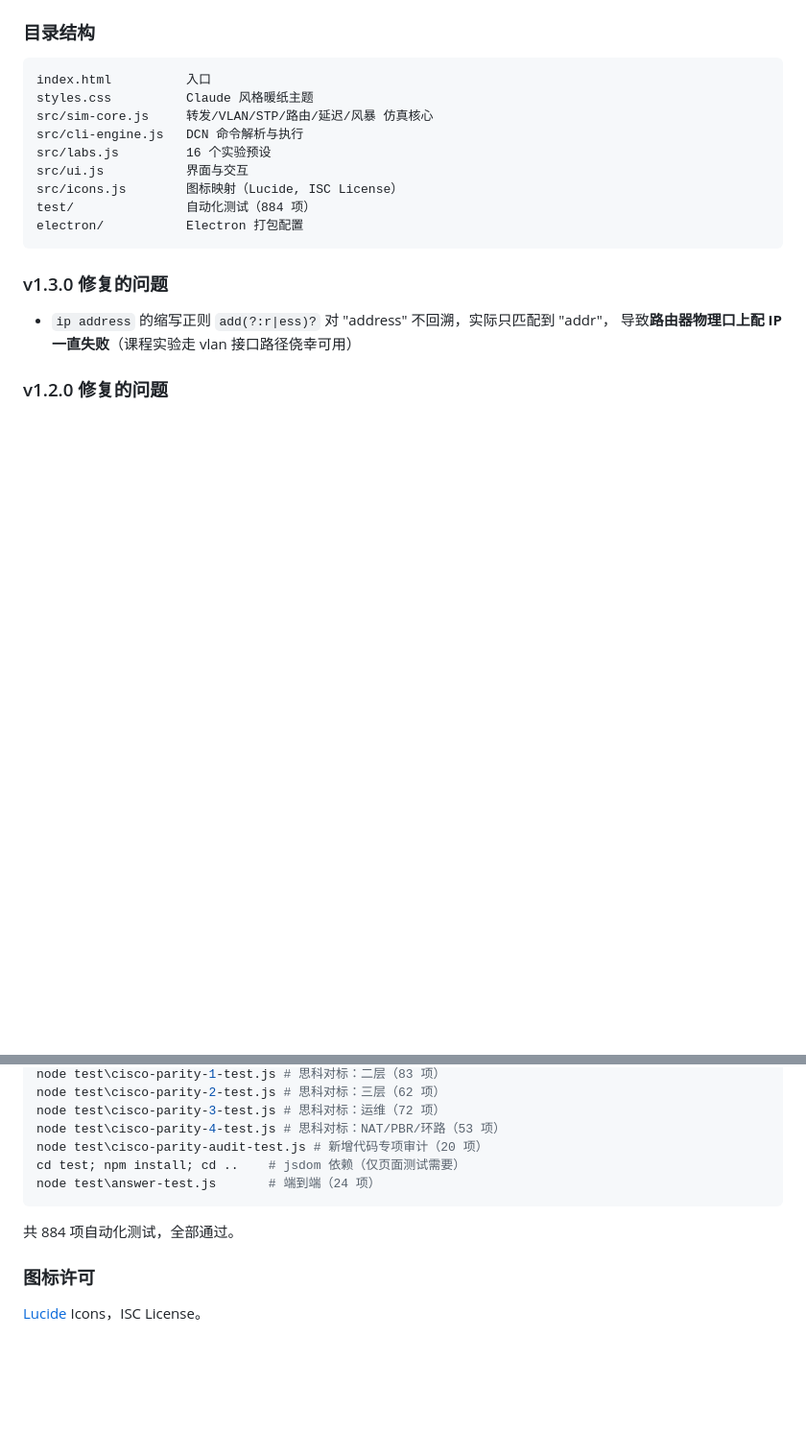
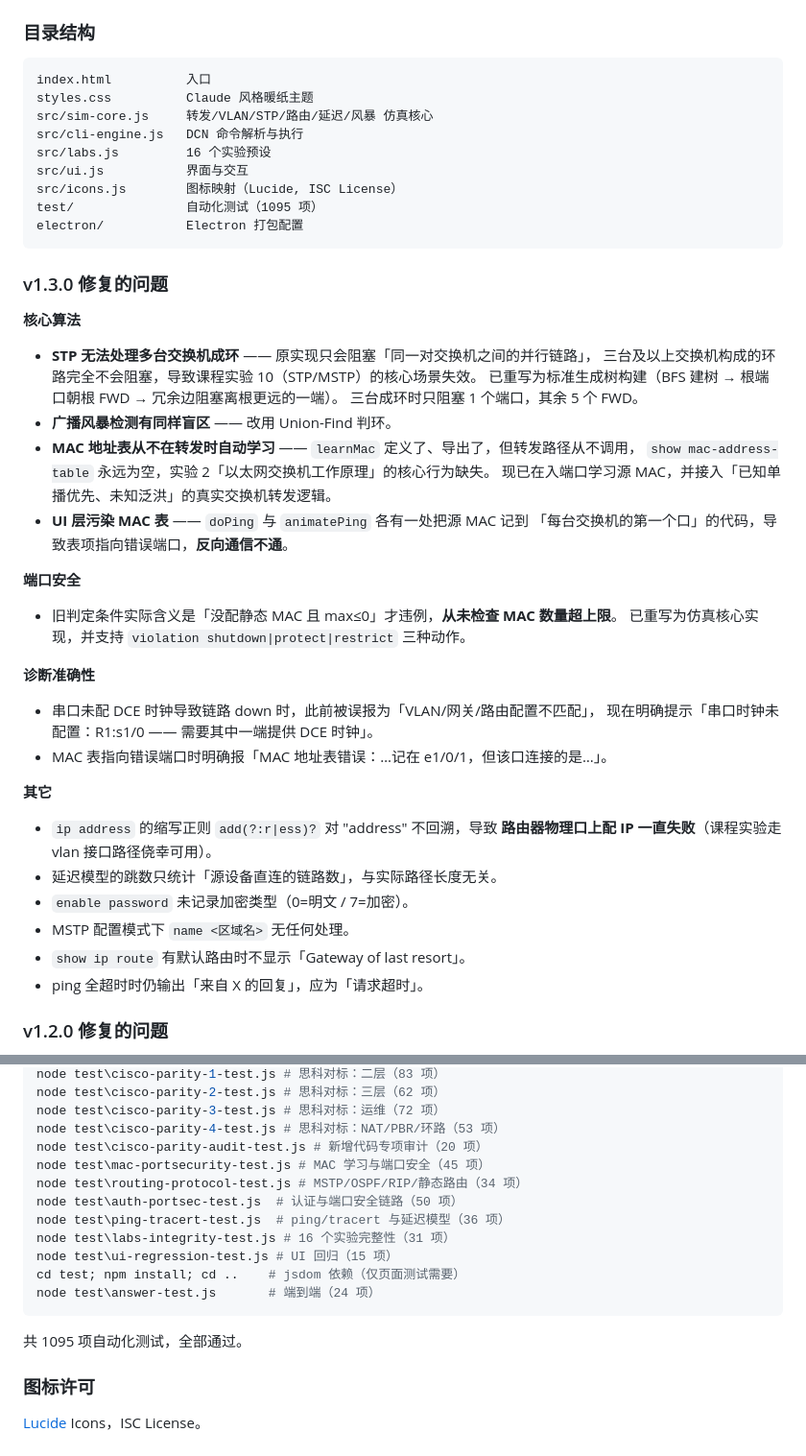
Before and after one commit to furryxuantao/dcn-switchport, a Markdown page: RELEASE_NOTES.md, 2 parts joined by grey strips. Shown at 96% size. Drawn GitHub-style; blank space fills up the shorter version.

Commit message:
docs: 补充 v1.3.0 修复清单与测试说明

````diff
--- a/RELEASE_NOTES.md
+++ b/RELEASE_NOTES.md
@@ -77,13 +77,41 @@ src/cli-engine.js   DCN 命令解析与执行
 src/labs.js         16 个实验预设
 src/ui.js           界面与交互
 src/icons.js        图标映射（Lucide, ISC License）
-test/               自动化测试（884 项）
+test/               自动化测试（1095 项）
 electron/           Electron 打包配置
 ```
 
 ### v1.3.0 修复的问题
-- `ip address` 的缩写正则 `add(?:r|ess)?` 对 "address" 不回溯，实际只匹配到 "addr"，
-  导致**路由器物理口上配 IP 一直失败**（课程实验走 vlan 接口路径侥幸可用）
+
+**核心算法**
+- **STP 无法处理多台交换机成环** —— 原实现只会阻塞「同一对交换机之间的并行链路」，
+  三台及以上交换机构成的环路完全不会阻塞，导致课程实验 10（STP/MSTP）的核心场景失效。
+  已重写为标准生成树构建（BFS 建树 → 根端口朝根 FWD → 冗余边阻塞离根更远的一端）。
+  三台成环时只阻塞 1 个端口，其余 5 个 FWD。
+- **广播风暴检测有同样盲区** —— 改用 Union-Find 判环。
+- **MAC 地址表从不在转发时自动学习** —— `learnMac` 定义了、导出了，但转发路径从不调用，
+  `show mac-address-table` 永远为空，实验 2「以太网交换机工作原理」的核心行为缺失。
+  现已在入端口学习源 MAC，并接入「已知单播优先、未知泛洪」的真实交换机转发逻辑。
+- **UI 层污染 MAC 表** —— `doPing` 与 `animatePing` 各有一处把源 MAC 记到
+  「每台交换机的第一个口」的代码，导致表项指向错误端口，**反向通信不通**。
+
+**端口安全**
+- 旧判定条件实际含义是「没配静态 MAC 且 max≤0」才违例，**从未检查 MAC 数量超上限**。
+  已重写为仿真核心实现，并支持 `violation shutdown|protect|restrict` 三种动作。
+
+**诊断准确性**
+- 串口未配 DCE 时钟导致链路 down 时，此前被误报为「VLAN/网关/路由配置不匹配」，
+  现在明确提示「串口时钟未配置：R1:s1/0 —— 需要其中一端提供 DCE 时钟」。
+- MAC 表指向错误端口时明确报「MAC 地址表错误：…记在 e1/0/1，但该口连接的是…」。
+
+**其它**
+- `ip address` 的缩写正则 `add(?:r|ess)?` 对 "address" 不回溯，导致
+  **路由器物理口上配 IP 一直失败**（课程实验走 vlan 接口路径侥幸可用）。
+- 延迟模型的跳数只统计「源设备直连的链路数」，与实际路径长度无关。
+- `enable password` 未记录加密类型（0=明文 / 7=加密）。
+- MSTP 配置模式下 `name <区域名>` 无任何处理。
+- `show ip route` 有默认路由时不显示「Gateway of last resort」。
+- ping 全超时时仍输出「来自 X 的回复」，应为「请求超时」。
 
 ### v1.2.0 修复的问题
 - **IP 换算精度丢失**：`192.168.10.0` 曾被算成 `192.168.0.0`（整数乘法超过 2^31 后精度丢失），
@@ -116,10 +144,16 @@ node test\cisco-parity-2-test.js # 思科对标：三层（62 项）
 node test\cisco-parity-3-test.js # 思科对标：运维（72 项）
 node test\cisco-parity-4-test.js # 思科对标：NAT/PBR/环路（53 项）
 node test\cisco-parity-audit-test.js # 新增代码专项审计（20 项）
+node test\mac-portsecurity-test.js # MAC 学习与端口安全（45 项）
+node test\routing-protocol-test.js # MSTP/OSPF/RIP/静态路由（34 项）
+node test\auth-portsec-test.js  # 认证与端口安全链路（50 项）
+node test\ping-tracert-test.js  # ping/tracert 与延迟模型（36 项）
+node test\labs-integrity-test.js # 16 个实验完整性（31 项）
+node test\ui-regression-test.js # UI 回归（15 项）
 cd test; npm install; cd ..    # jsdom 依赖（仅页面测试需要）
 node test\answer-test.js       # 端到端（24 项）
 ```
-共 884 项自动化测试，全部通过。
+共 1095 项自动化测试，全部通过。
 
 ### 图标许可
 [Lucide](https://lucide.dev) Icons，ISC License。
````
Also changed, not shown: README.md (+6 -1 lines).
